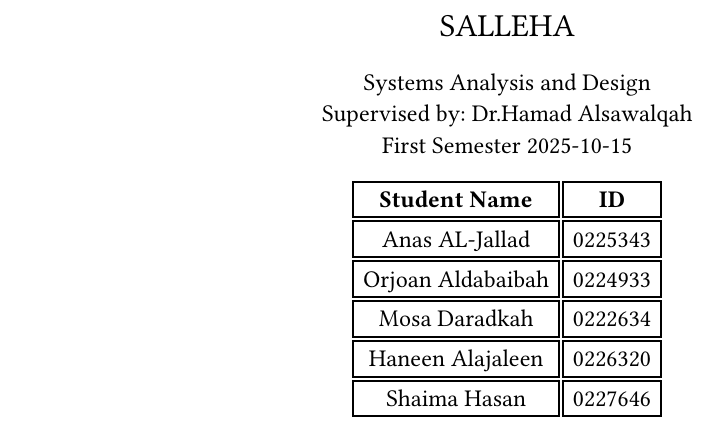
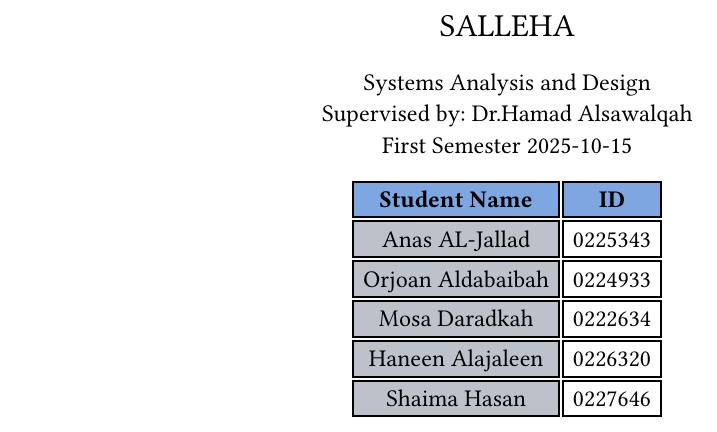
Before and after one commit to 0Risotto/Salleha, a Typst document (docs/main.typ, which reads docs/chapters/chapter1/chapter1.typ): part of page 1 of 13, cut so that both start at the same text. Compiled offline with Typst 0.15; a missing font is replaced by an installed copy or a similar font.

Commit message:
Added more colours to the document

```diff
--- a/docs/chapters/chapter1/chapter1.typ
+++ b/docs/chapters/chapter1/chapter1.typ
@@ -20,6 +20,8 @@ This often creates a communication  gap between users and the authorities respon
 #let issue3 = text([Users rarely receive updates on the status of their maintenance requests. This lack of visibility creates frustration and reduces trust in the system, while maintenance teams struggle to keep everyone informed. ])
 #let issue4 = text([Users lack Privacy through and through with traditional reporting methods, this can lead to an upset and distrust to some people. Users care for their own privacy hence why some reports have never been sent before because of their own worry about the system.  ])
 #table(stroke: none,columns: 2,
+      fill: white  ,
+
         [*Issue*],[*weight*],
         [#issue1],[10],
         [#issue2],[9],
--- a/docs/main.typ
+++ b/docs/main.typ
@@ -6,7 +6,7 @@
  )
 
 #set text(size: 12pt,font: "Times New Roman Cyr")
-
+#set table(fill: (coloum, row) => if  row == 0  { rgb(126, 166, 224)} else if coloum == 0  { rgb(189,193,201) },)
 //#set text(size: 12pt,)
 
 #v(4cm)
```
Also changed, not shown: docs/chapters/chapter2/chapter2-part1.typ (+1 -0 lines), docs/main.pdf, docs/chapters/chapter1/chapter1.typ (1 more changed lines).
